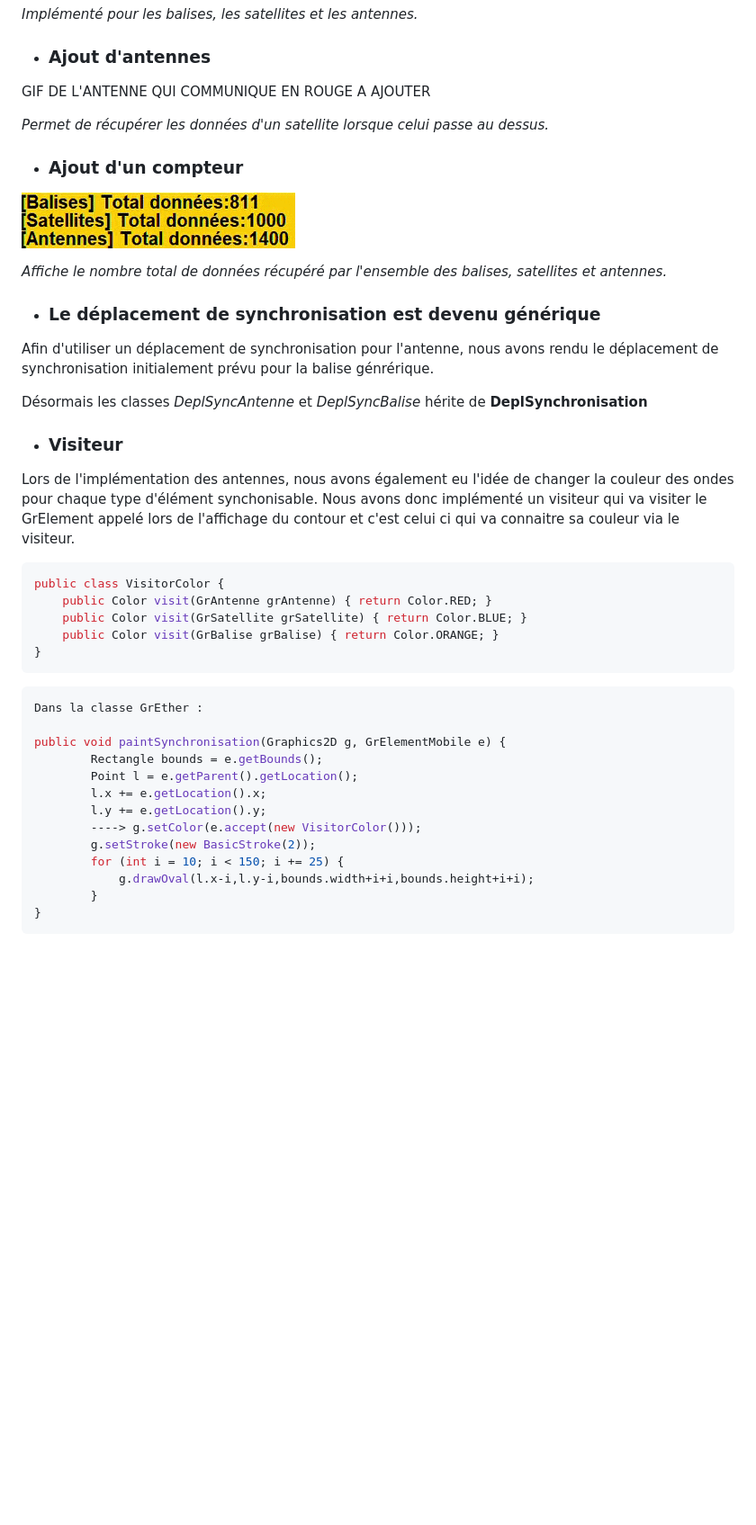
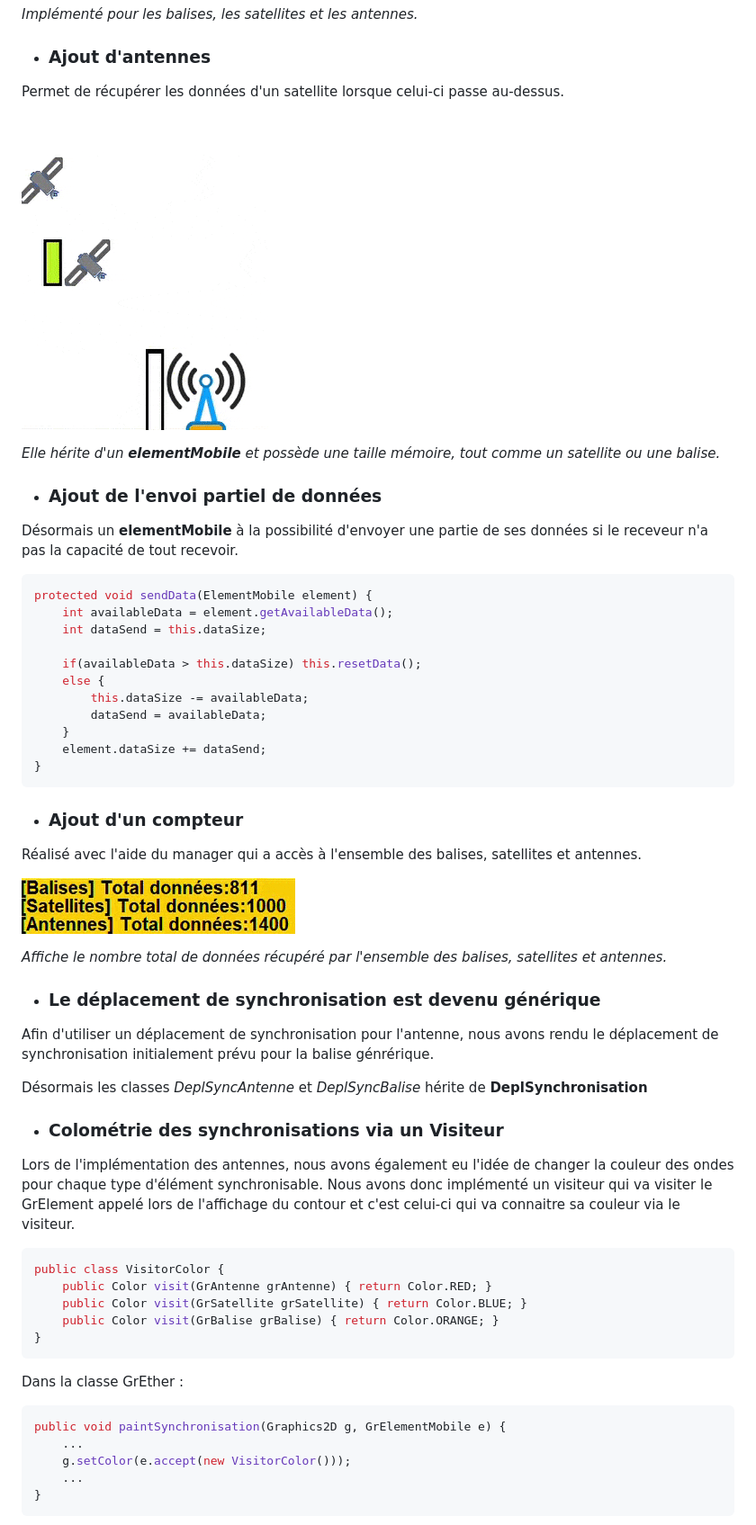
Before and after one commit to ValentinGallo/Exercice-Balises-Satellites, a Markdown page: README.md, the part around the change printed below. Shown: that part at 90% size. Drawn GitHub-style; pictures changed too: images/antenne.gif (added); blank space fills up the shorter version.

Commit message:
Readme + new .gif

````diff
--- a/README.md
+++ b/README.md
@@ -82,11 +80,34 @@ _Implémenté pour les balises, les satellites et les antennes._
 
 - ### Ajout d'antennes
 
-GIF DE L'ANTENNE QUI COMMUNIQUE EN ROUGE A AJOUTER
+Permet de récupérer les données d'un satellite lorsque celui-ci passe au-dessus.
 
-_Permet de récupérer les données d'un satellite lorsque celui passe au dessus._
+![antenne](images/antenne.gif)
+
+_Elle hérite d'un **elementMobile** et possède une taille mémoire, tout comme un satellite ou une balise._
+
+- ### Ajout de l'envoi partiel de données
+
+Désormais un **elementMobile** à la possibilité d'envoyer une partie de ses données si le receveur n'a pas
+la capacité de tout recevoir.
+
+```java
+protected void sendData(ElementMobile element) {
+    int availableData = element.getAvailableData();
+    int dataSend = this.dataSize;
+
+    if(availableData > this.dataSize) this.resetData();
+    else {
+        this.dataSize -= availableData;
+        dataSend = availableData;
+    }
+    element.dataSize += dataSend;
+}
+```
 
 - ### Ajout d'un compteur
+
+Réalisé avec l'aide du manager qui a accès à l'ensemble des balises, satellites et antennes.
 
 ![compteur](images/compteur.gif)
 
@@ -99,11 +120,11 @@ de synchronisation initialement prévu pour la balise génrérique.
 
 Désormais les classes _DeplSyncAntenne_ et _DeplSyncBalise_ hérite de **DeplSynchronisation**
 
-- ### Visiteur
+- ### Colométrie des synchronisations via un Visiteur
 
 Lors de l'implémentation des antennes, nous avons également eu l'idée de changer la couleur des ondes
-pour chaque type d'élément synchonisable. Nous avons donc implémenté un visiteur qui va visiter
-le GrElement appelé lors de l'affichage du contour et c'est celui ci qui va connaitre sa couleur via le visiteur.
+pour chaque type d'élément synchronisable. Nous avons donc implémenté un visiteur qui va visiter
+le GrElement appelé lors de l'affichage du contour et c'est celui-ci qui va connaitre sa couleur via le visiteur.
 
 ```java
 public class VisitorColor {
@@ -112,18 +133,11 @@ public class VisitorColor {
     public Color visit(GrBalise grBalise) { return Color.ORANGE; }
 }
 ```
+Dans la classe GrEther :
 ```java
-Dans la classe GrEther :
-
 public void paintSynchronisation(Graphics2D g, GrElementMobile e) {
-        Rectangle bounds = e.getBounds();
-        Point l = e.getParent().getLocation();
-        l.x += e.getLocation().x;
-        l.y += e.getLocation().y;
-        ----> g.setColor(e.accept(new VisitorColor()));
-        g.setStroke(new BasicStroke(2));
-        for (int i = 10; i < 150; i += 25) {
-            g.drawOval(l.x-i,l.y-i,bounds.width+i+i,bounds.height+i+i);
-        }
+    ...
+    g.setColor(e.accept(new VisitorColor()));
+    ...
 }
 ```
````
Also changed, not shown: other parts of README.md (+4 -4 lines), images/antenne.png (deleted), images/color_synchro.png (added), images/compteur.png (deleted), images/indicateur_balise.png (deleted).
